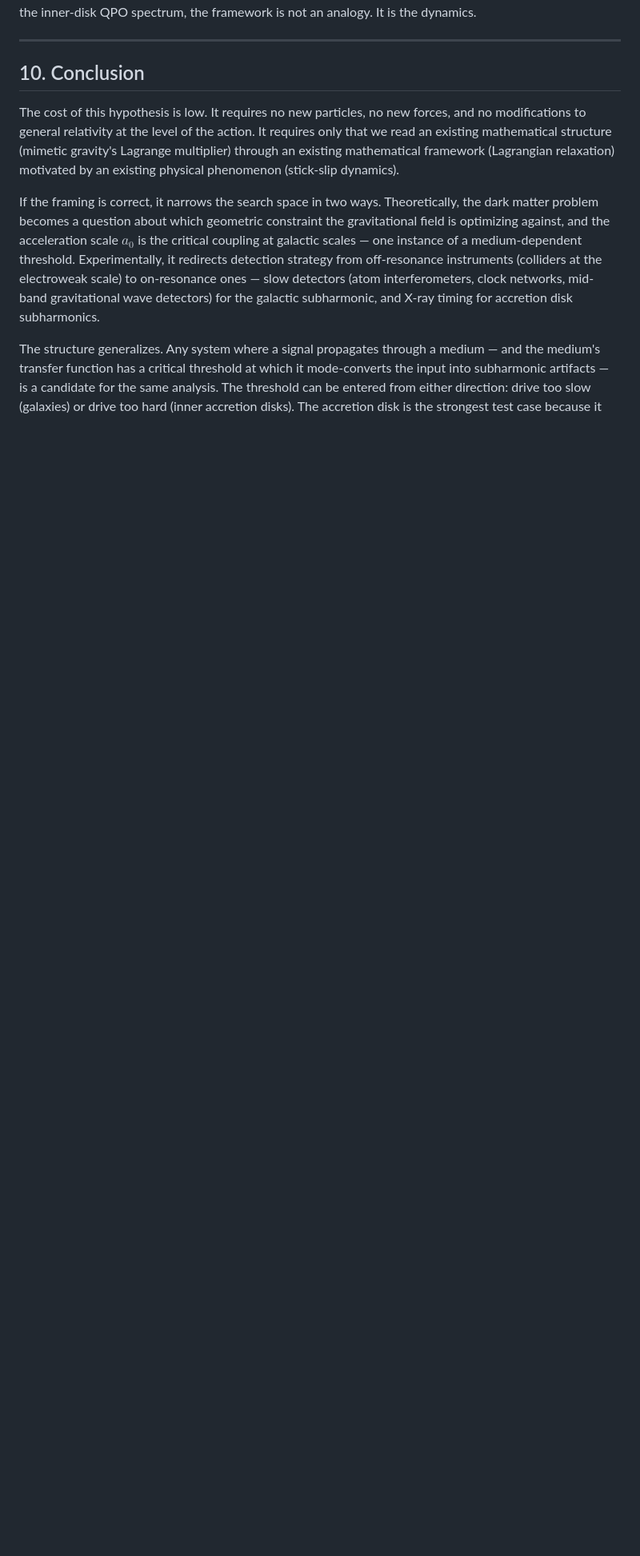
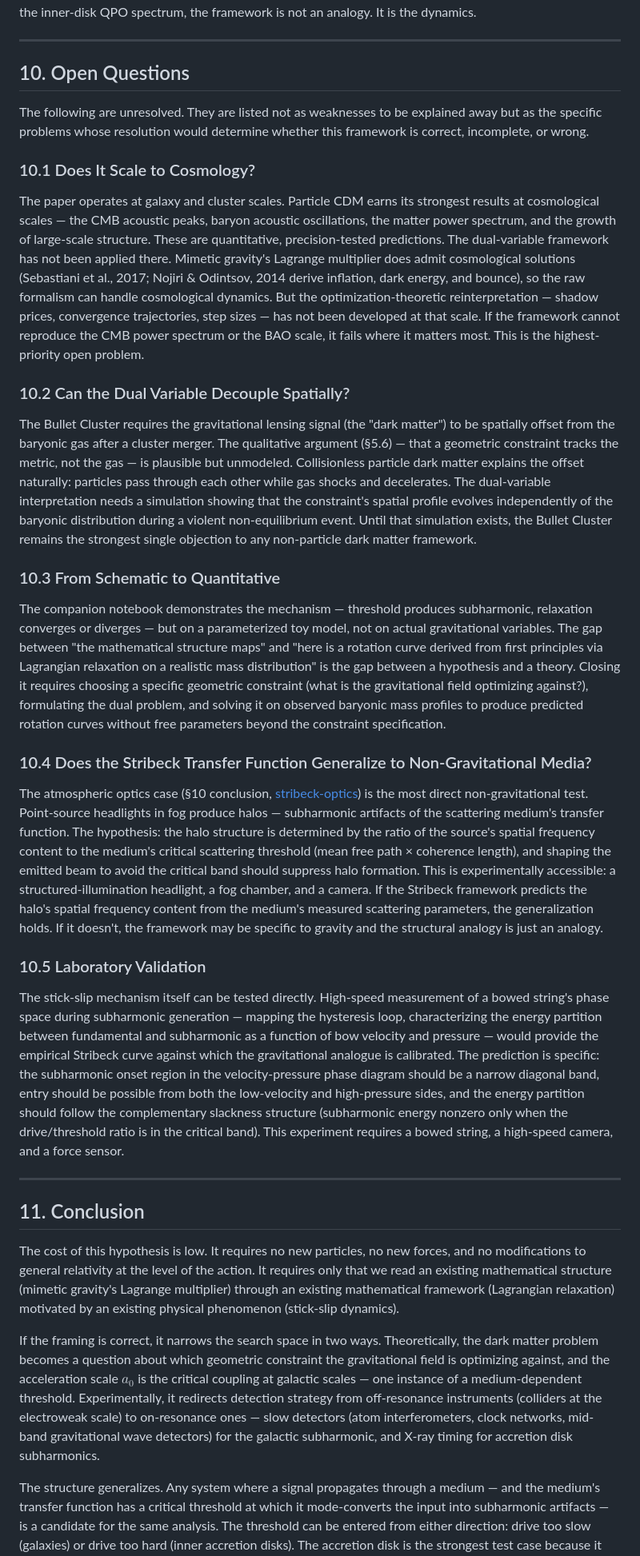
Before and after one commit to nickjoven/intersections, a Markdown page: joven_stick_slip_dark_matter.md, the part around the change. Shown at 80% size. Drawn GitHub-style; blank space fills up the shorter version.

Commit message:
Add §10 Open Questions: cosmology, Bullet Cluster, quantitative gap, optics, lab validation
Five unresolved problems listed as hypotheses, not hedges:
- 10.1: CMB/BAO/structure formation — highest priority, framework untested
- 10.2: Bullet Cluster spatial decoupling — needs simulation
- 10.3: Schematic → quantitative derivation on real mass distributions
- 10.4: Atmospheric optics generalization — fog chamber experiment
- 10.5: Laboratory stick-slip phase space mapping — bowed string

Conclusion renumbered to §11.

Co-Authored-By: Claude Opus 4.6 <noreply@anthropic.com>

```diff
--- a/joven_stick_slip_dark_matter.md
+++ b/joven_stick_slip_dark_matter.md
@@ -327,7 +327,33 @@ The two cases are not separate phenomena requiring separate explanations. They a
 
 ---
 
-## 10. Conclusion
+## 10. Open Questions
+
+The following are unresolved. They are listed not as weaknesses to be explained away but as the specific problems whose resolution would determine whether this framework is correct, incomplete, or wrong.
+
+### 10.1 Does It Scale to Cosmology?
+
+The paper operates at galaxy and cluster scales. Particle CDM earns its strongest results at cosmological scales — the CMB acoustic peaks, baryon acoustic oscillations, the matter power spectrum, and the growth of large-scale structure. These are quantitative, precision-tested predictions. The dual-variable framework has not been applied there. Mimetic gravity's Lagrange multiplier does admit cosmological solutions (Sebastiani et al., 2017; Nojiri & Odintsov, 2014 derive inflation, dark energy, and bounce), so the raw formalism can handle cosmological dynamics. But the optimization-theoretic reinterpretation — shadow prices, convergence trajectories, step sizes — has not been developed at that scale. If the framework cannot reproduce the CMB power spectrum or the BAO scale, it fails where it matters most. This is the highest-priority open problem.
+
+### 10.2 Can the Dual Variable Decouple Spatially?
+
+The Bullet Cluster requires the gravitational lensing signal (the "dark matter") to be spatially offset from the baryonic gas after a cluster merger. The qualitative argument (§5.6) — that a geometric constraint tracks the metric, not the gas — is plausible but unmodeled. Collisionless particle dark matter explains the offset naturally: particles pass through each other while gas shocks and decelerates. The dual-variable interpretation needs a simulation showing that the constraint's spatial profile evolves independently of the baryonic distribution during a violent non-equilibrium event. Until that simulation exists, the Bullet Cluster remains the strongest single objection to any non-particle dark matter framework.
+
+### 10.3 From Schematic to Quantitative
+
+The companion notebook demonstrates the mechanism — threshold produces subharmonic, relaxation converges or diverges — but on a parameterized toy model, not on actual gravitational variables. The gap between "the mathematical structure maps" and "here is a rotation curve derived from first principles via Lagrangian relaxation on a realistic mass distribution" is the gap between a hypothesis and a theory. Closing it requires choosing a specific geometric constraint (what is the gravitational field optimizing against?), formulating the dual problem, and solving it on observed baryonic mass profiles to produce predicted rotation curves without free parameters beyond the constraint specification.
+
+### 10.4 Does the Stribeck Transfer Function Generalize to Non-Gravitational Media?
+
+The atmospheric optics case (§10 conclusion, [stribeck-optics](https://github.com/nickjoven/stribeck-optics)) is the most direct non-gravitational test. Point-source headlights in fog produce halos — subharmonic artifacts of the scattering medium's transfer function. The hypothesis: the halo structure is determined by the ratio of the source's spatial frequency content to the medium's critical scattering threshold (mean free path × coherence length), and shaping the emitted beam to avoid the critical band should suppress halo formation. This is experimentally accessible: a structured-illumination headlight, a fog chamber, and a camera. If the Stribeck framework predicts the halo's spatial frequency content from the medium's measured scattering parameters, the generalization holds. If it doesn't, the framework may be specific to gravity and the structural analogy is just an analogy.
+
+### 10.5 Laboratory Validation
+
+The stick-slip mechanism itself can be tested directly. High-speed measurement of a bowed string's phase space during subharmonic generation — mapping the hysteresis loop, characterizing the energy partition between fundamental and subharmonic as a function of bow velocity and pressure — would provide the empirical Stribeck curve against which the gravitational analogue is calibrated. The prediction is specific: the subharmonic onset region in the velocity-pressure phase diagram should be a narrow diagonal band, entry should be possible from both the low-velocity and high-pressure sides, and the energy partition should follow the complementary slackness structure (subharmonic energy nonzero only when the drive/threshold ratio is in the critical band). This experiment requires a bowed string, a high-speed camera, and a force sensor.
+
+---
+
+## 11. Conclusion
 
 The cost of this hypothesis is low. It requires no new particles, no new forces, and no modifications to general relativity at the level of the action. It requires only that we read an existing mathematical structure (mimetic gravity's Lagrange multiplier) through an existing mathematical framework (Lagrangian relaxation) motivated by an existing physical phenomenon (stick-slip dynamics).
 
```
